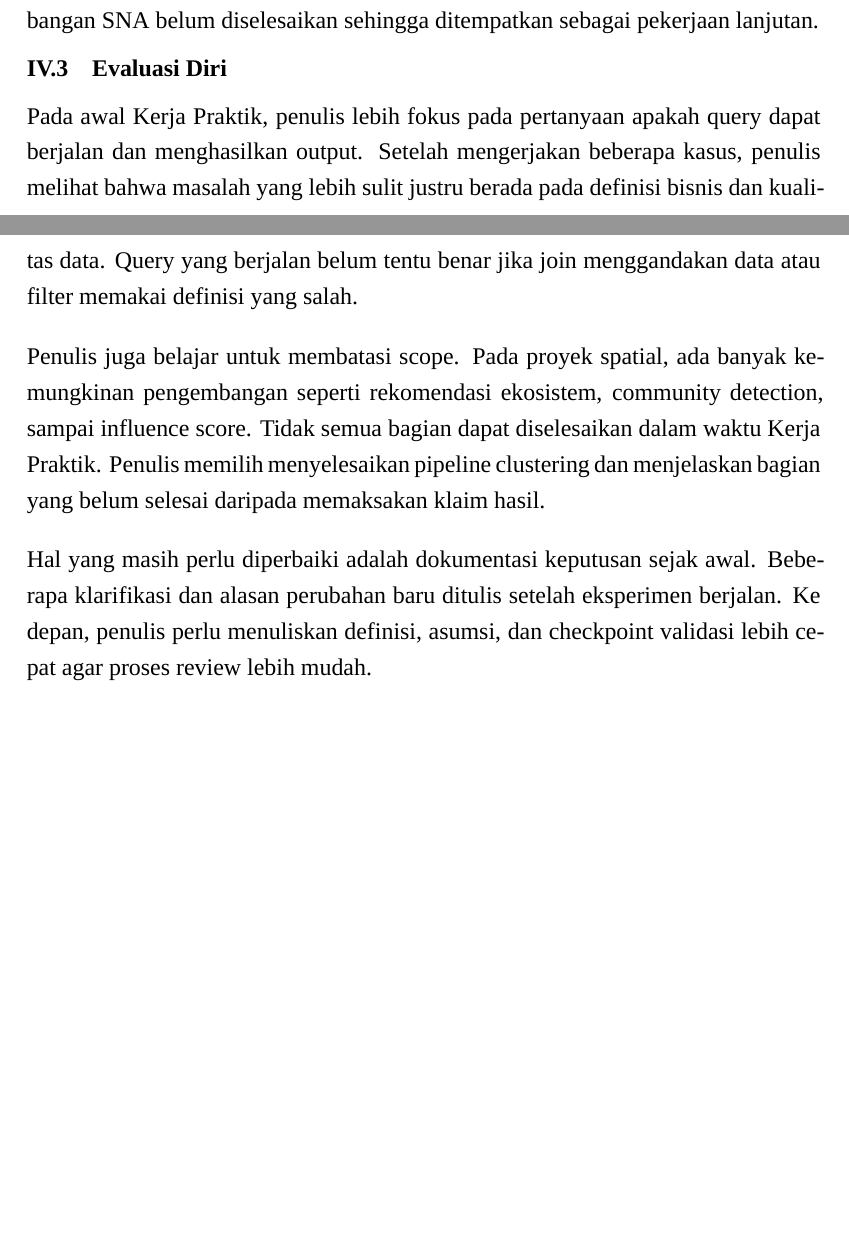
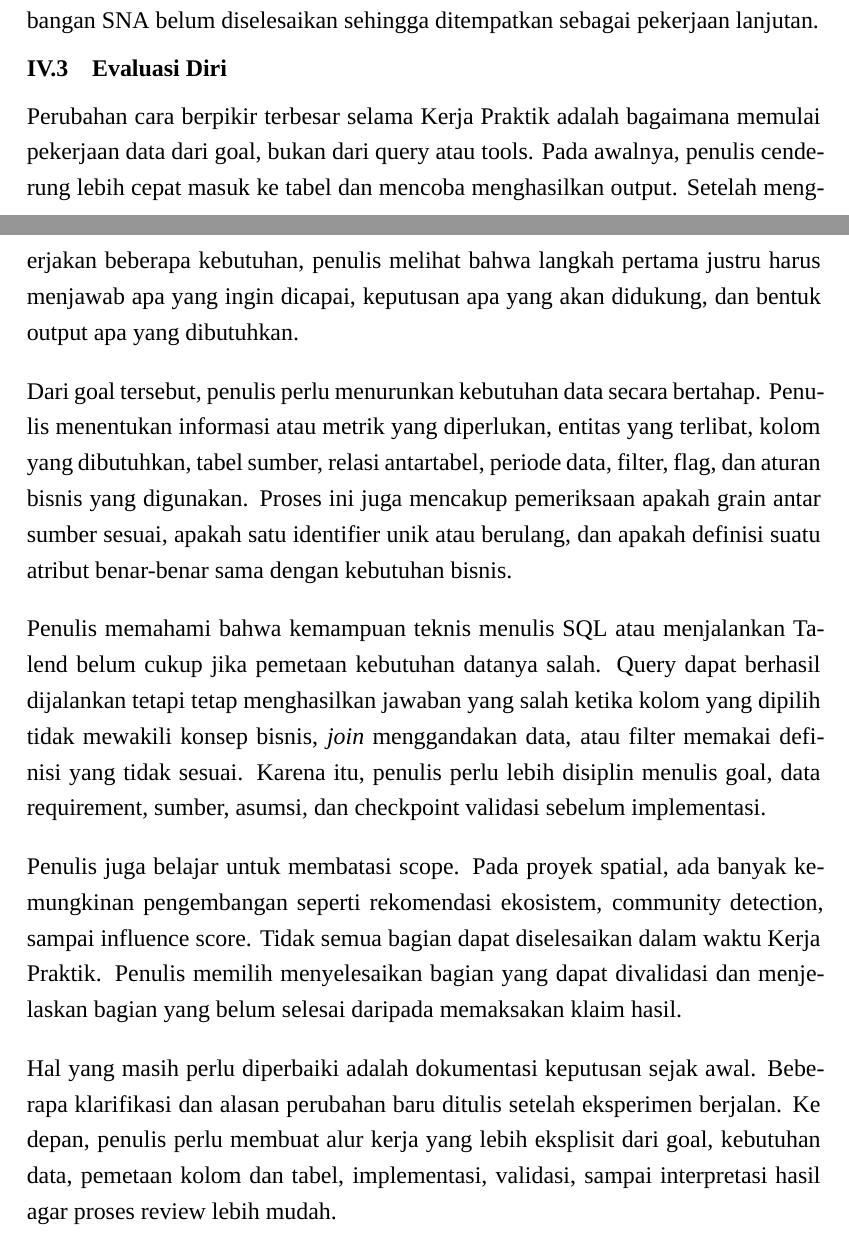
Before and after one commit to GhazyUrbayani/Laporan-KP-Ghazy, a LaTeX thesis (Laporan_KP.tex, which reads Bab IV - Penutup.tex): two parts of pages 24 and 25 of 28 before the commit and two parts of pages 24 and 25 of 29 after it, joined at a grey line, cut so that both start at the same text, the shorter picture padded with empty space. Compiled offline with XeLaTeX; a missing font is replaced by an installed copy or a similar font.

Commit message:
Fokuskan evaluasi diri pada pemetaan goal dan data

```diff
--- a/Bab IV - Penutup.tex
+++ b/Bab IV - Penutup.tex
@@ -15,11 +15,15 @@ Pada analisis campaign financing, penulis menyusun ringkasan performa berdasarka
 Pada spatial clustering, penulis membangun pipeline dari data log lokasi menuju stay point, clustering, reverse geocoding centroid, enrichment agregat, dan visualisasi. Hasil tersebut dapat digunakan untuk membaca kandidat area aktivitas. Pengembangan SNA belum diselesaikan sehingga ditempatkan sebagai pekerjaan lanjutan.
 
 \section{Evaluasi Diri}
-Pada awal Kerja Praktik, penulis lebih fokus pada pertanyaan apakah query dapat berjalan dan menghasilkan output. Setelah mengerjakan beberapa kasus, penulis melihat bahwa masalah yang lebih sulit justru berada pada definisi bisnis dan kualitas data. Query yang berjalan belum tentu benar jika join menggandakan data atau filter memakai definisi yang salah.
+Perubahan cara berpikir terbesar selama Kerja Praktik adalah bagaimana memulai pekerjaan data dari goal, bukan dari query atau tools. Pada awalnya, penulis cenderung lebih cepat masuk ke tabel dan mencoba menghasilkan output. Setelah mengerjakan beberapa kebutuhan, penulis melihat bahwa langkah pertama justru harus menjawab apa yang ingin dicapai, keputusan apa yang akan didukung, dan bentuk output apa yang dibutuhkan.
 
-Penulis juga belajar untuk membatasi scope. Pada proyek spatial, ada banyak kemungkinan pengembangan seperti rekomendasi ekosistem, community detection, sampai influence score. Tidak semua bagian dapat diselesaikan dalam waktu Kerja Praktik. Penulis memilih menyelesaikan pipeline clustering dan menjelaskan bagian yang belum selesai daripada memaksakan klaim hasil.
+Dari goal tersebut, penulis perlu menurunkan kebutuhan data secara bertahap. Penulis menentukan informasi atau metrik yang diperlukan, entitas yang terlibat, kolom yang dibutuhkan, tabel sumber, relasi antartabel, periode data, filter, flag, dan aturan bisnis yang digunakan. Proses ini juga mencakup pemeriksaan apakah grain antar sumber sesuai, apakah satu identifier unik atau berulang, dan apakah definisi suatu atribut benar-benar sama dengan kebutuhan bisnis.
 
-Hal yang masih perlu diperbaiki adalah dokumentasi keputusan sejak awal. Beberapa klarifikasi dan alasan perubahan baru ditulis setelah eksperimen berjalan. Ke depan, penulis perlu menuliskan definisi, asumsi, dan checkpoint validasi lebih cepat agar proses review lebih mudah.
+Penulis memahami bahwa kemampuan teknis menulis SQL atau menjalankan Talend belum cukup jika pemetaan kebutuhan datanya salah. Query dapat berhasil dijalankan tetapi tetap menghasilkan jawaban yang salah ketika kolom yang dipilih tidak mewakili konsep bisnis, \textit{join} menggandakan data, atau filter memakai definisi yang tidak sesuai. Karena itu, penulis perlu lebih disiplin menulis goal, data requirement, sumber, asumsi, dan checkpoint validasi sebelum implementasi.
+
+Penulis juga belajar untuk membatasi scope. Pada proyek spatial, ada banyak kemungkinan pengembangan seperti rekomendasi ekosistem, community detection, sampai influence score. Tidak semua bagian dapat diselesaikan dalam waktu Kerja Praktik. Penulis memilih menyelesaikan bagian yang dapat divalidasi dan menjelaskan bagian yang belum selesai daripada memaksakan klaim hasil.
+
+Hal yang masih perlu diperbaiki adalah dokumentasi keputusan sejak awal. Beberapa klarifikasi dan alasan perubahan baru ditulis setelah eksperimen berjalan. Ke depan, penulis perlu membuat alur kerja yang lebih eksplisit dari goal, kebutuhan data, pemetaan kolom dan tabel, implementasi, validasi, sampai interpretasi hasil agar proses review lebih mudah.
 
 \section{Saran}
 Berdasarkan pengalaman penulis, pekerjaan data campaign akan lebih mudah ditelusuri jika definisi metrik dan aturan bisnis disimpan bersama dengan kebutuhan data. Hal ini dapat mengurangi perbedaan interpretasi antara pihak yang meminta data dan pihak yang mengolah data.
```
